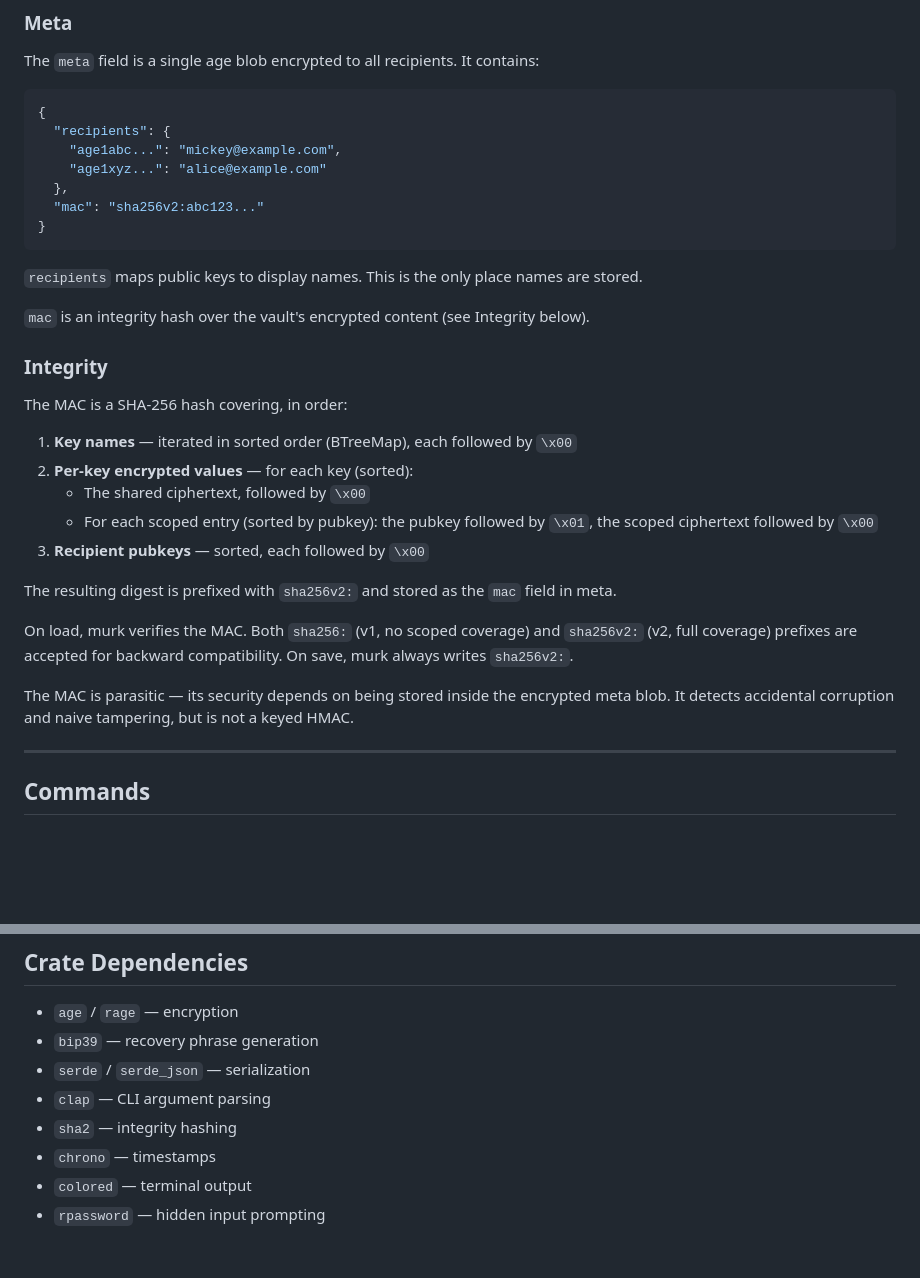
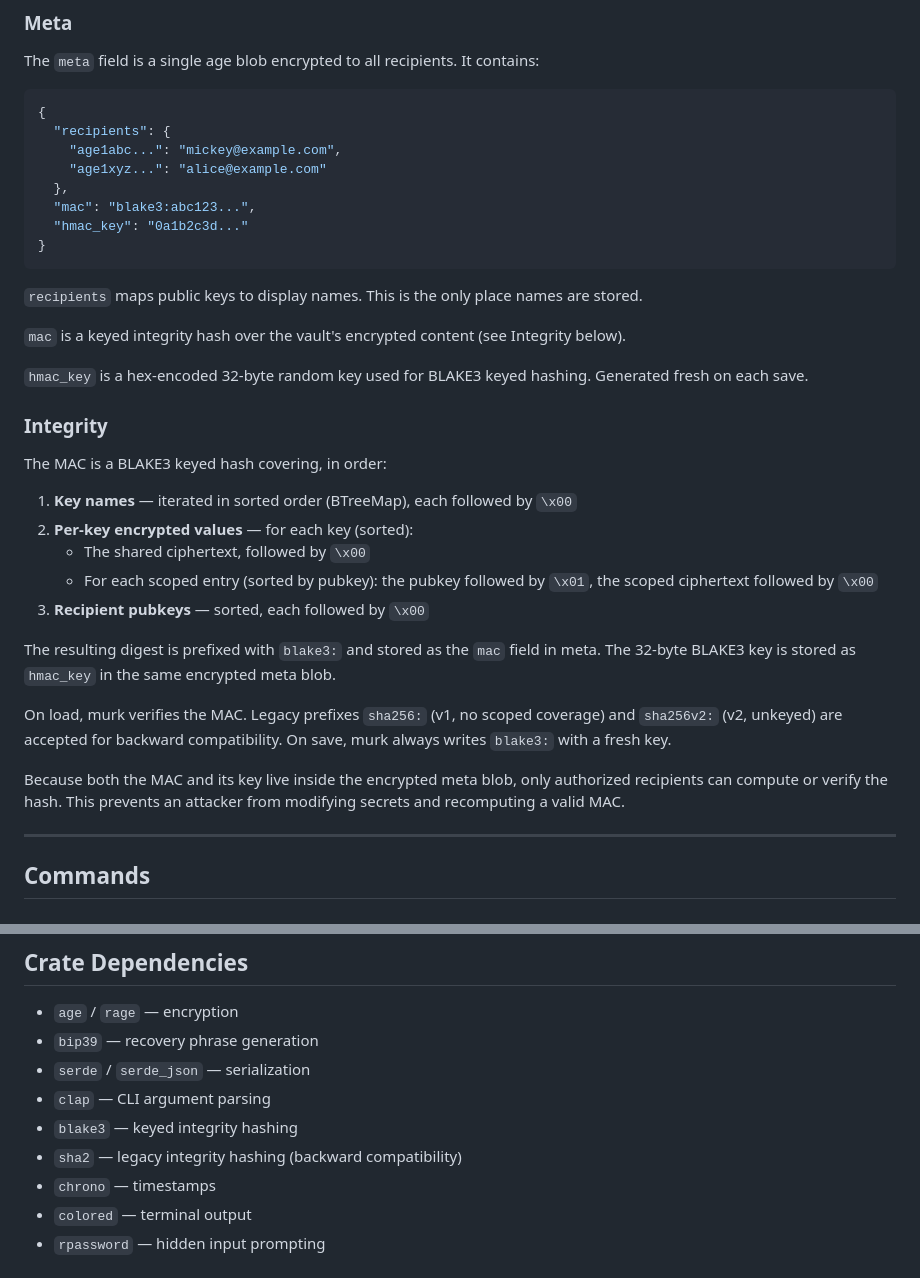
Before and after one commit to iicky/murk, a Markdown page: SPEC.md, 2 parts joined by grey strips. Drawn GitHub-style; blank space fills up the shorter version.

Commit message:
update docs for BLAKE3 keyed MAC

````diff
--- a/SPEC.md
+++ b/SPEC.md
@@ -122,17 +122,20 @@ The `meta` field is a single age blob encrypted to all recipients. It contains:
     "age1abc...": "mickey@example.com",
     "age1xyz...": "alice@example.com"
   },
-  "mac": "sha256v2:abc123..."
+  "mac": "blake3:abc123...",
+  "hmac_key": "0a1b2c3d..."
 }
 ```
 
 `recipients` maps public keys to display names. This is the only place names are stored.
 
-`mac` is an integrity hash over the vault's encrypted content (see Integrity below).
+`mac` is a keyed integrity hash over the vault's encrypted content (see Integrity below).
+
+`hmac_key` is a hex-encoded 32-byte random key used for BLAKE3 keyed hashing. Generated fresh on each save.
 
 ### Integrity
 
-The MAC is a SHA-256 hash covering, in order:
+The MAC is a BLAKE3 keyed hash covering, in order:
 
 1. **Key names** — iterated in sorted order (BTreeMap), each followed by `\x00`
 2. **Per-key encrypted values** — for each key (sorted):
@@ -140,11 +143,11 @@ The MAC is a SHA-256 hash covering, in order:
    - For each scoped entry (sorted by pubkey): the pubkey followed by `\x01`, the scoped ciphertext followed by `\x00`
 3. **Recipient pubkeys** — sorted, each followed by `\x00`
 
-The resulting digest is prefixed with `sha256v2:` and stored as the `mac` field in meta.
+The resulting digest is prefixed with `blake3:` and stored as the `mac` field in meta. The 32-byte BLAKE3 key is stored as `hmac_key` in the same encrypted meta blob.
 
-On load, murk verifies the MAC. Both `sha256:` (v1, no scoped coverage) and `sha256v2:` (v2, full coverage) prefixes are accepted for backward compatibility. On save, murk always writes `sha256v2:`.
+On load, murk verifies the MAC. Legacy prefixes `sha256:` (v1, no scoped coverage) and `sha256v2:` (v2, unkeyed) are accepted for backward compatibility. On save, murk always writes `blake3:` with a fresh key.
 
-The MAC is parasitic — its security depends on being stored inside the encrypted meta blob. It detects accidental corruption and naive tampering, but is not a keyed HMAC.
+Because both the MAC and its key live inside the encrypted meta blob, only authorized recipients can compute or verify the hash. This prevents an attacker from modifying secrets and recomputing a valid MAC.
 
 ---
 
@@ -299,7 +302,8 @@ murk is appropriate for dev tooling and small teams. It is not designed for regu
 - `bip39` — recovery phrase generation
 - `serde` / `serde_json` — serialization
 - `clap` — CLI argument parsing
-- `sha2` — integrity hashing
+- `blake3` — keyed integrity hashing
+- `sha2` — legacy integrity hashing (backward compatibility)
 - `chrono` — timestamps
 - `colored` — terminal output
 - `rpassword` — hidden input prompting
````
Also changed, not shown: THREAT_MODEL.md (+2 -2 lines).
